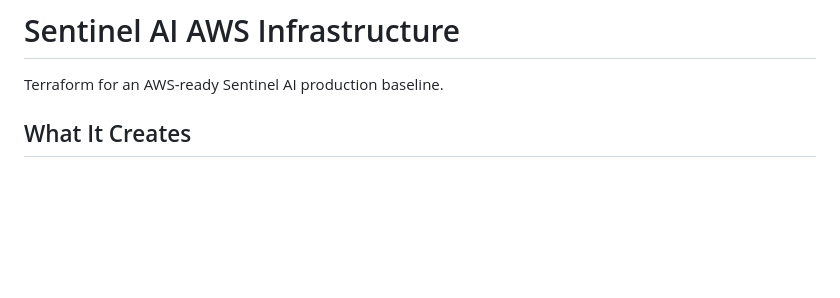
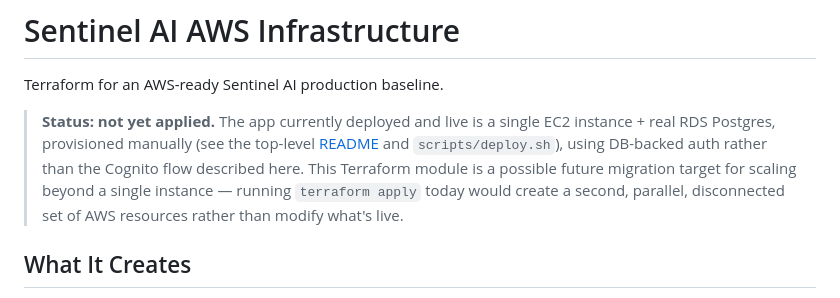
Before and after one commit to balajibuuaga-cmd/sentinel-ai, a Markdown page: infra/aws/README.md, the part around the change. Rendered like a GitHub page; blank space fills up the shorter version.

```diff
--- a/infra/aws/README.md
+++ b/infra/aws/README.md
@@ -1,6 +1,8 @@
 # Sentinel AI AWS Infrastructure
 
 Terraform for an AWS-ready Sentinel AI production baseline.
+
+> **Status: not yet applied.** The app currently deployed and live is a single EC2 instance + real RDS Postgres, provisioned manually (see the top-level [README](../../README.md#current-live-deployment) and `scripts/deploy.sh`), using DB-backed auth rather than the Cognito flow described here. This Terraform module is a possible future migration target for scaling beyond a single instance — running `terraform apply` today would create a second, parallel, disconnected set of AWS resources rather than modify what's live.
 
 ## What It Creates
 
```
Also changed, not shown: README.md (+14 -0 lines).
